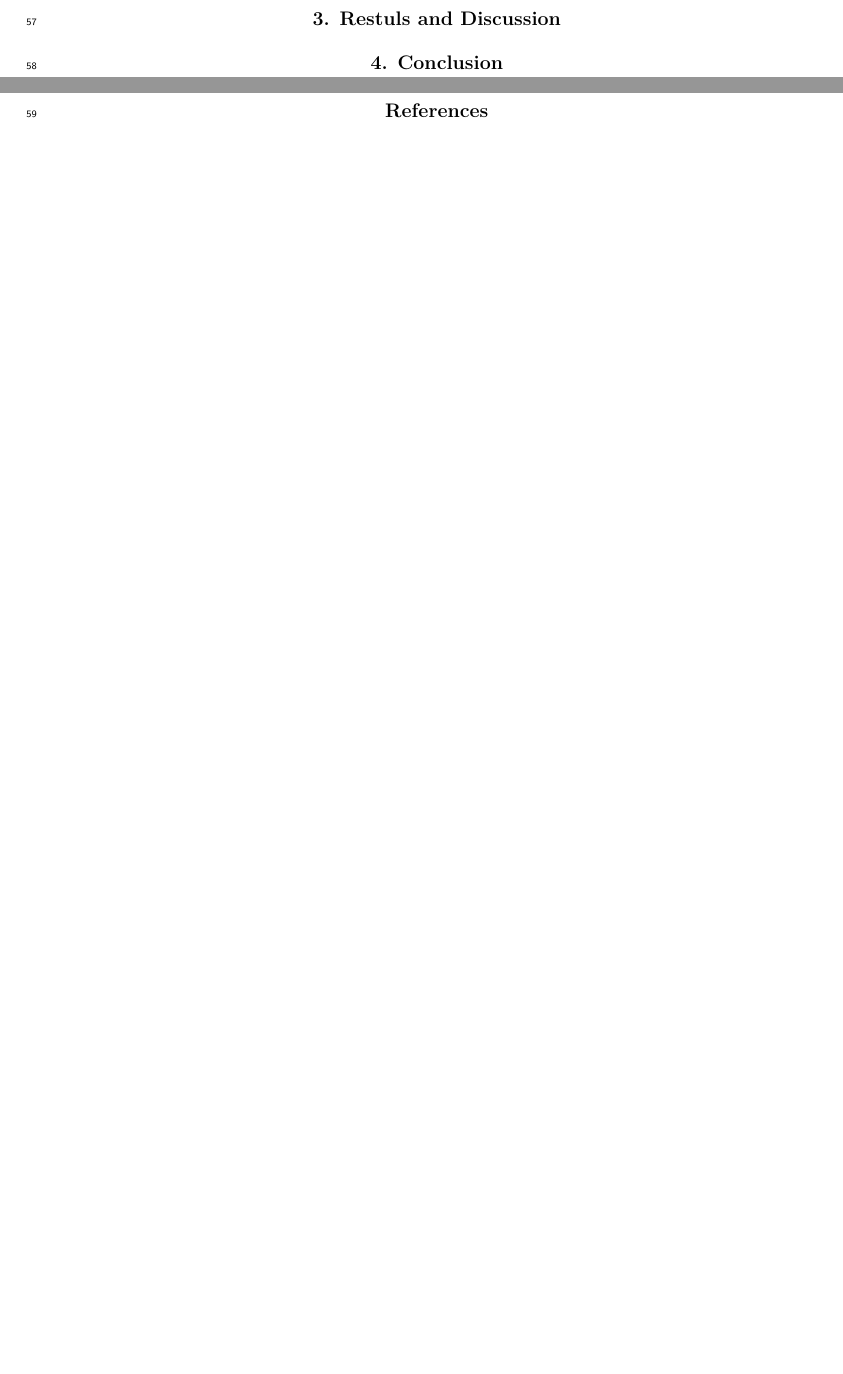
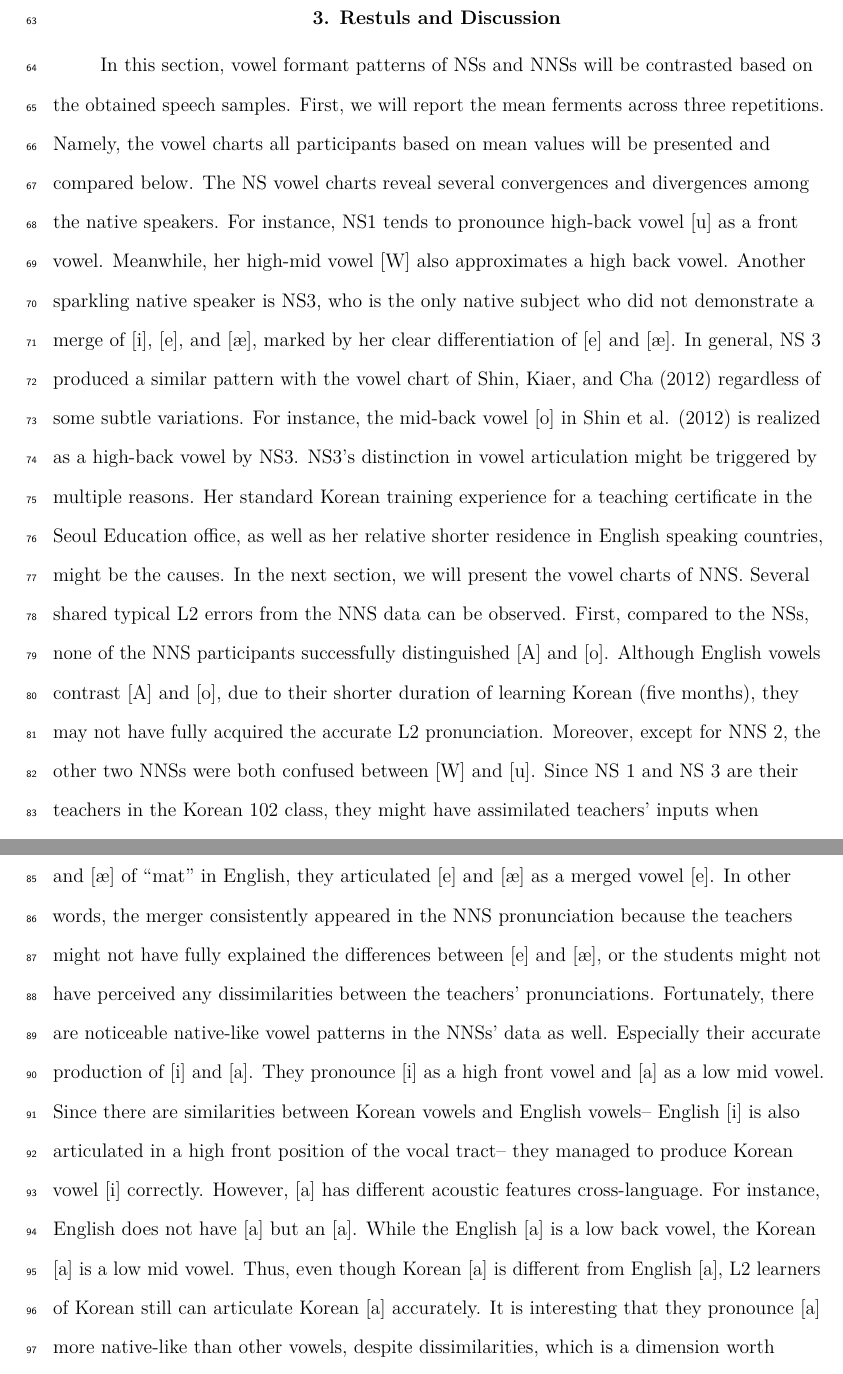
Before and after one commit to heidishi88525/Fall2018RGit, a LaTeX paper (Group_5_Final_paper.tex): two parts of pages 4 and 5 of 5 before the commit and two parts of pages 5 and 6 of 7 after it, joined at a grey line, cut so that both start at the same text, the shorter picture padded with empty space. Compiled offline with pdfLaTeX.

```diff
--- a/Group_5_Final_paper.tex
+++ b/Group_5_Final_paper.tex
@@ -25,7 +25,7 @@
 \hypersetup{unicode=true,
             pdftitle={A Comparative Analysis on Native and Non-Native Korean Speakers' Vowel Productions},
             pdfauthor={Jungah-Lee, Heidi Shi, \& Jeongim Jin},
-            pdfkeywords={Community of Practice, Language Socialization},
+            pdfkeywords={Korean Vowels, L1 Phonetics},
             pdfborder={0 0 0},
             breaklinks=true}
 \urlstyle{same}  % don't use monospace font for urls
@@ -73,7 +73,7 @@
 \affiliation{
 \vspace{0.5cm}
 \textsuperscript{1} University of Oregon\\\textsuperscript{2} University of Oregon\\\textsuperscript{3} University of Oregon}
-\keywords{Community of Practice, Language Socialization\newline\indent Word count: X}
+\keywords{Korean Vowels, L1 Phonetics\newline\indent Word count: 5000}
 \usepackage{csquotes}
 \usepackage{upgreek}
 \captionsetup{font=singlespacing,justification=justified}
@@ -115,12 +115,12 @@
 This paper investigates Korean vowel spaces of native Korean speakers
 (NS) and non-native Korean speakers (NNS, L1: English). The vowel
 production of NS and NNS were compared. All the speakers recorded eight
-Korean cardinal vowels, which are {[}i{]}, {[}e{]}, {[}æ{]}, {[}ɯ{]},
-{[}ʌ{]}, {[}o{]}, {[}u{]}, and {[}a{]} three times. A preceding
+Korean cardinal vowels, which are {[}i{]}, {[}e{]}, {[}ae{]}, {[}W{]},
+{[}A{]}, {[}o{]}, {[}u{]}, and {[}a{]} three times. A preceding
 consonant was lenis fricative {[}s{]} sound of Korean. The participants'
 production was normalized by using Lobanov normalization function in the
 R program. Results show that NNS cannot differentiate the Korean
-mid-vowels and back vowels such as {[}ʌ{]}, {[}o{]}, and {[}u{]}. This
+mid-vowels and back vowels such as {[}A{]}, {[}o{]}, and {[}u{]}. This
 research can be helpful to investigate that L1 English can affect the L2
 Korean learners' vowel pronunciation.
 
@@ -182,3 +190,51 @@
 \section{\texorpdfstring{\textbf{3. Restuls and
 Discussion}}{3. Restuls and Discussion}}\label{restuls-and-discussion}
 
+In this section, vowel formant patterns of NSs and NNSs will be
+contrasted based on the obtained speech samples. First, we will report
+the mean ferments across three repetitions. Namely, the vowel charts all
+participants based on mean values will be presented and compared below.
+The NS vowel charts reveal several convergences and divergences among
+the native speakers. For instance, NS1 tends to pronounce high-back
+vowel {[}u{]} as a front vowel. Meanwhile, her high-mid vowel {[}W{]}
+also approximates a high back vowel. Another sparkling native speaker is
+NS3, who is the only native subject who did not demonstrate a merge of
+{[}i{]}, {[}e{]}, and {[}æ{]}, marked by her clear differentiation of
+{[}e{]} and {[}æ{]}. In general, NS 3 produced a similar pattern with
+the vowel chart of Shin, Kiaer, and Cha (2012) regardless of some subtle
+variations. For instance, the mid-back vowel {[}o{]} in Shin et al.
+(2012) is realized as a high-back vowel by NS3. NS3's distinction in
+vowel articulation might be triggered by multiple reasons. Her standard
+Korean training experience for a teaching certificate in the Seoul
+Education office, as well as her relative shorter residence in English
+speaking countries, might be the causes. In the next section, we will
+present the vowel charts of NNS. Several shared typical L2 errors from
+the NNS data can be observed. First, compared to the NSs, none of the
+NNS participants successfully distinguished {[}A{]} and {[}o{]}.
+Although English vowels contrast {[}A{]} and {[}o{]}, due to their
+shorter duration of learning Korean (five months), they may not have
+fully acquired the accurate L2 pronunciation. Moreover, except for NNS
+2, the other two NNSs were both confused between {[}W{]} and {[}u{]}.
+Since NS 1 and NS 3 are their teachers in the Korean 102 class, they
+might have assimilated teachers' inputs when producing the two sounds.
+In addition, given the apparent difference between {[}e{]} of
+\enquote{met} and {[}æ{]} of \enquote{mat} in English, they articulated
+{[}e{]} and {[}æ{]} as a merged vowel {[}e{]}. In other words, the
+merger consistently appeared in the NNS pronunciation because the
+teachers might not have fully explained the differences between {[}e{]}
+and {[}æ{]}, or the students might not have perceived any
+dissimilarities between the teachers' pronunciations. Fortunately, there
+are noticeable native-like vowel patterns in the NNSs' data as well.
+Especially their accurate production of {[}i{]} and {[}a{]}. They
+pronounce {[}i{]} as a high front vowel and {[}a{]} as a low mid vowel.
+Since there are similarities between Korean vowels and English vowels--
+English {[}i{]} is also articulated in a high front position of the
+vocal tract-- they managed to produce Korean vowel {[}i{]} correctly.
+However, {[}a{]} has different acoustic features cross-language. For
+instance, English does not have {[}a{]} but an {[}a{]}. While the
+English {[}a{]} is a low back vowel, the Korean {[}a{]} is a low mid
+vowel. Thus, even though Korean {[}a{]} is different from English
+{[}a{]}, L2 learners of Korean still can articulate Korean {[}a{]}
+accurately. It is interesting that they pronounce {[}a{]} more
+native-like than other vowels, despite dissimilarities, which is a
+dimension worth thorough investigation in the future analysis.
@@ -189,3 +258,4 @@
+in the future. \newpage
 
 \section{\texorpdfstring{\textbf{References}}{References}}\label{references}
 
```
Also changed, not shown: Group 5 final-references.bib (+6 -6 lines), Group_5_Final_paper.pdf, Group_5_Final_paper.tex (67 more changed lines), 1 other file.
